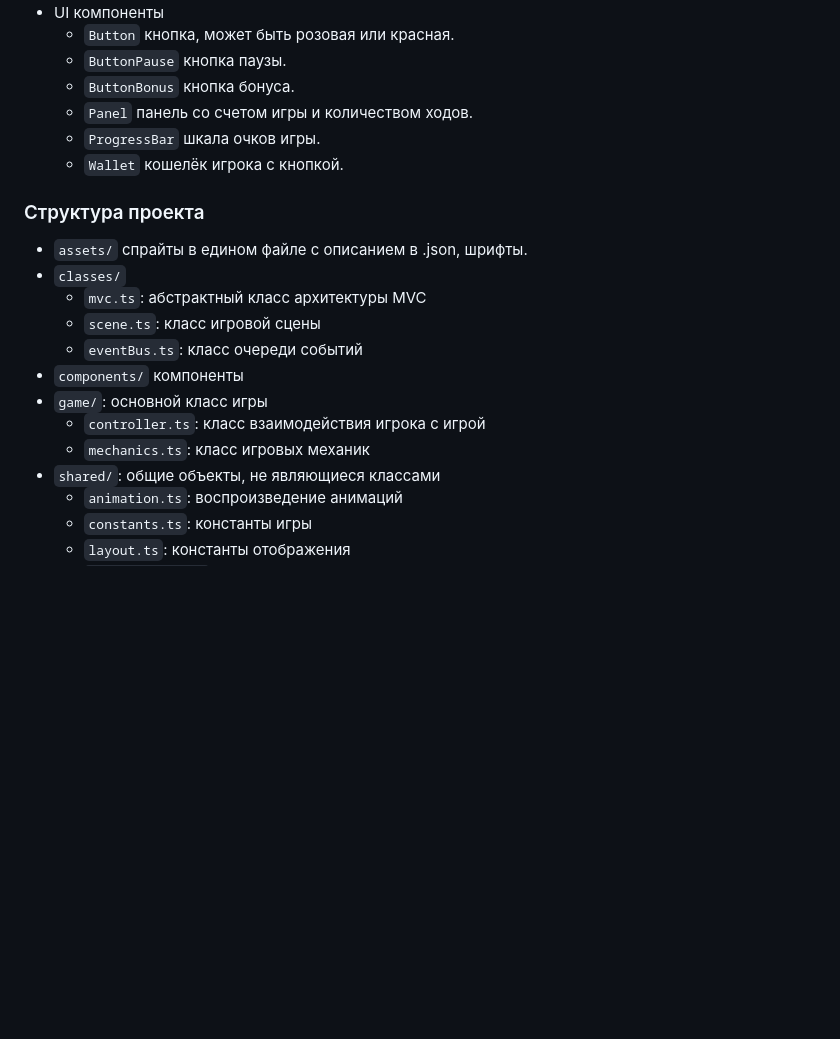
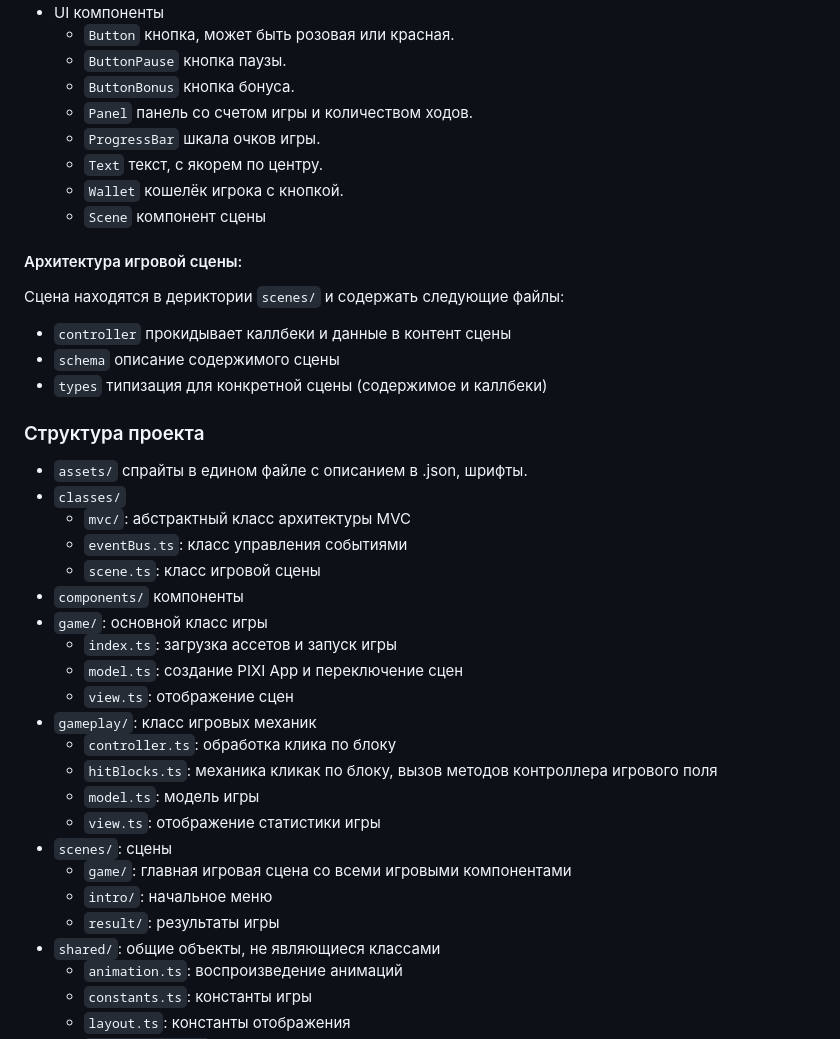
Before and after one commit to djpont/test-blast-game, a Markdown page: README.md, the part around the change. Drawn GitHub-style; blank space fills up the shorter version.

Commit message:
feat: обновил ридми

```diff
--- a/README.md
+++ b/README.md
@@ -31,19 +31,39 @@ DEMO: [helpful-tulumba-7691af.netlify.app](https://helpful-tulumba-7691af.netlif
     - `ButtonBonus` кнопка бонуса.
     - `Panel` панель со счетом игры и количеством ходов.
     - `ProgressBar` шкала очков игры.
+    - `Text` текст, с якорем по центру.
     - `Wallet` кошелёк игрока с кнопкой.
+    - `Scene` компонент сцены
+
+#### Архитектура игровой сцены:
+
+Сцена находятся в дериктории `scenes/` и содержать следующие файлы:
+
+- `controller` прокидывает каллбеки и данные в контент сцены
+- `schema` описание содержимого сцены
+- `types` типизация для конкретной сцены (содержимое и каллбеки)
 
 ### Структура проекта
 
 - `assets/` спрайты в едином файле с описанием в .json, шрифты.
 - `classes/`
-    - `mvc.ts`: абстрактный класс архитектуры MVC
+    - `mvc/`: абстрактный класс архитектуры MVC
+    - `eventBus.ts`: класс управления событиями
     - `scene.ts`: класс игровой сцены
-    - `eventBus.ts`: класс очереди событий
 - `components/` компоненты
 - `game/`: основной класс игры
-    - `controller.ts`: класс взаимодействия игрока с игрой
-    - `mechanics.ts`: класс игровых механик
+    - `index.ts`: загрузка ассетов и запуск игры
+    - `model.ts`: создание PIXI App и переключение сцен
+    - `view.ts`: отображение сцен
+- `gameplay/`: класс игровых механик
+    - `controller.ts`: обработка клика по блоку
+    - `hitBlocks.ts`: механика кликак по блоку, вызов методов контроллера игрового поля
+    - `model.ts`: модель игры
+    - `view.ts`: отображение статистики игры
+- `scenes/`: сцены
+    - `game/`: главная игровая сцена со всеми игровыми компонентами
+    - `intro/`: начальное меню
+    - `result/`: результаты игры
 - `shared/`: общие объекты, не являющиеся классами
     - `animation.ts`: воспроизведение анимаций
     - `constants.ts`: константы игры
```
